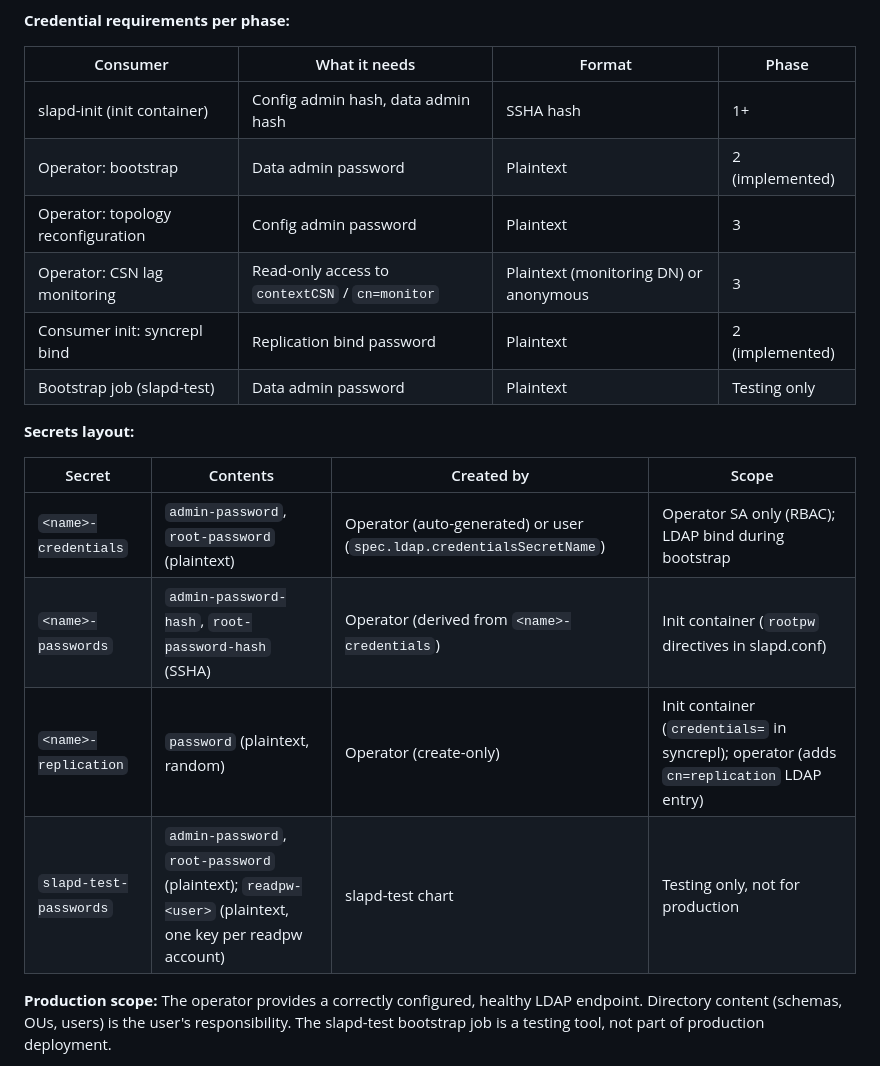
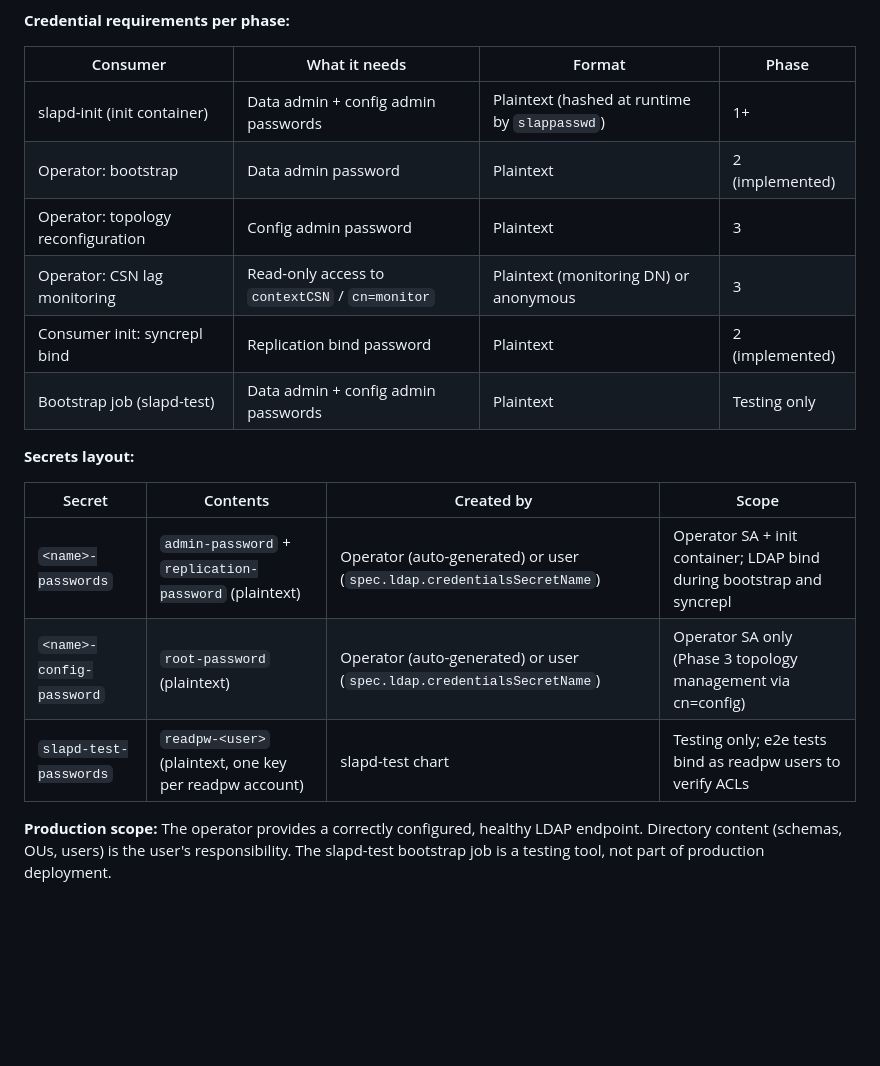
Before and after one commit to chuck-chuck-chuck-net/slaptain, a Markdown page: LLM_STARTUP.md, the part around one of its changes. GitHub-like rendering; blank space fills up the shorter version.

```diff
--- a/LLM_STARTUP.md
+++ b/LLM_STARTUP.md
@@ -294,21 +294,20 @@ change ACLs to open it up).
 
 | Consumer | What it needs | Format | Phase |
 |---|---|---|---|
-| slapd-init (init container) | Config admin hash, data admin hash | SSHA hash | 1+ |
+| slapd-init (init container) | Data admin + config admin passwords | Plaintext (hashed at runtime by `slappasswd`) | 1+ |
 | Operator: bootstrap | Data admin password | Plaintext | 2 (implemented) |
 | Operator: topology reconfiguration | Config admin password | Plaintext | 3 |
 | Operator: CSN lag monitoring | Read-only access to `contextCSN` / `cn=monitor` | Plaintext (monitoring DN) or anonymous | 3 |
 | Consumer init: syncrepl bind | Replication bind password | Plaintext | 2 (implemented) |
-| Bootstrap job (slapd-test) | Data admin password | Plaintext | Testing only |
+| Bootstrap job (slapd-test) | Data admin + config admin passwords | Plaintext | Testing only |
 
 **Secrets layout:**
 
 | Secret | Contents | Created by | Scope |
 |---|---|---|---|
-| `<name>-credentials` | `admin-password`, `root-password` (plaintext) | Operator (auto-generated) or user (`spec.ldap.credentialsSecretName`) | Operator SA only (RBAC); LDAP bind during bootstrap |
-| `<name>-passwords` | `admin-password-hash`, `root-password-hash` (SSHA) | Operator (derived from `<name>-credentials`) | Init container (`rootpw` directives in slapd.conf) |
-| `<name>-replication` | `password` (plaintext, random) | Operator (create-only) | Init container (`credentials=` in syncrepl); operator (adds `cn=replication` LDAP entry) |
-| `slapd-test-passwords` | `admin-password`, `root-password` (plaintext); `readpw-<user>` (plaintext, one key per readpw account) | slapd-test chart | Testing only, not for production |
+| `<name>-passwords` | `admin-password` + `replication-password` (plaintext) | Operator (auto-generated) or user (`spec.ldap.credentialsSecretName`) | Operator SA + init container; LDAP bind during bootstrap and syncrepl |
+| `<name>-config-password` | `root-password` (plaintext) | Operator (auto-generated) or user (`spec.ldap.credentialsSecretName`) | Operator SA only (Phase 3 topology management via cn=config) |
+| `slapd-test-passwords` | `readpw-<user>` (plaintext, one key per readpw account) | slapd-test chart | Testing only; e2e tests bind as readpw users to verify ACLs |
 
 **Production scope:** The operator provides a correctly configured, healthy LDAP endpoint.
 Directory content (schemas, OUs, users) is the user's responsibility. The slapd-test bootstrap
```
Also changed, not shown: other parts of LLM_STARTUP.md (+24 -24 lines).
